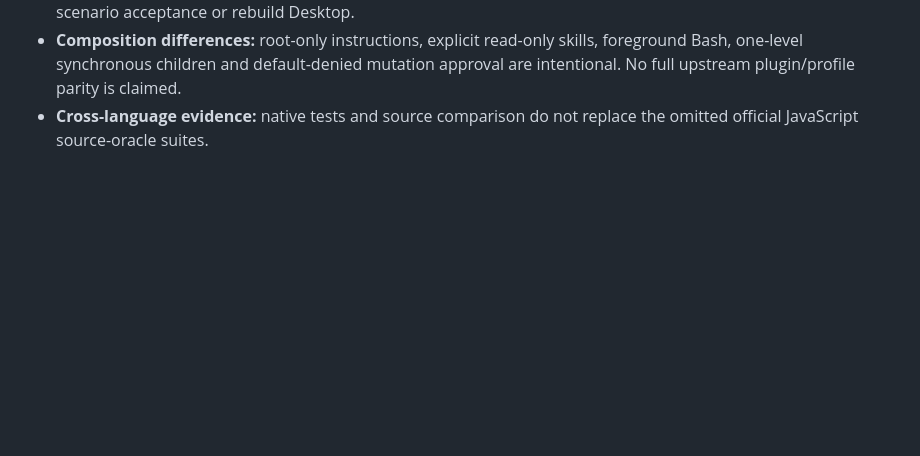
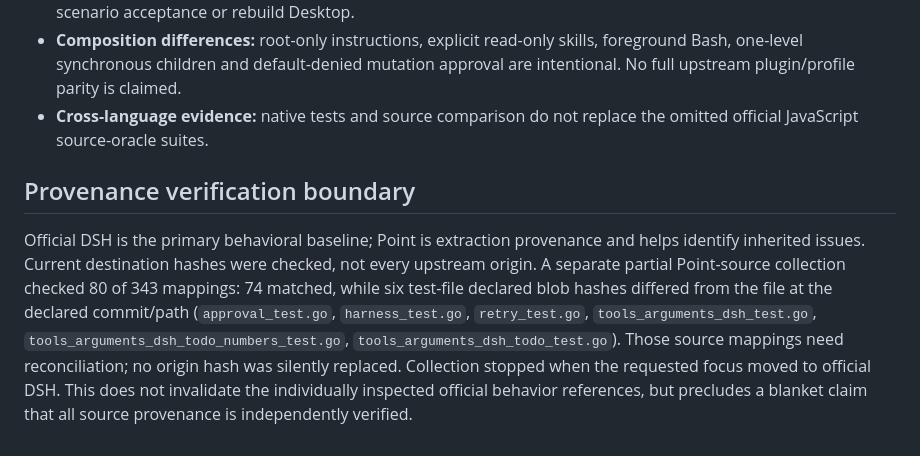
Before and after one commit to 1339190177/pero, a Markdown page: docs/fitness/harness-module-comparison.md, the part around the change. Drawn GitHub-style; blank space fills up the shorter version.

```diff
--- a/docs/fitness/harness-module-comparison.md
+++ b/docs/fitness/harness-module-comparison.md
@@ -109,3 +109,17 @@ settings attribution; remaining Point mapping is provenance, not byte-equivalenc
   approval are intentional. No full upstream plugin/profile parity is claimed.
 - **Cross-language evidence:** native tests and source comparison do not replace
   the omitted official JavaScript source-oracle suites.
+
+## Provenance verification boundary
+
+Official DSH is the primary behavioral baseline; Point is extraction provenance
+and helps identify inherited issues. Current destination hashes were checked,
+not every upstream origin. A separate partial Point-source collection checked
+80 of 343 mappings: 74 matched, while six test-file declared blob hashes differed
+from the file at the declared commit/path (`approval_test.go`, `harness_test.go`,
+`retry_test.go`, `tools_arguments_dsh_test.go`,
+`tools_arguments_dsh_todo_numbers_test.go`, `tools_arguments_dsh_todo_test.go`).
+Those source mappings need reconciliation; no origin hash was silently replaced.
+Collection stopped when the requested focus moved to official DSH. This does
+not invalidate the individually inspected official behavior references, but
+precludes a blanket claim that all source provenance is independently verified.
```
Also changed, not shown: docs/issues/2026-10-28-harness-module-contracts.md (+17 -0 lines).
